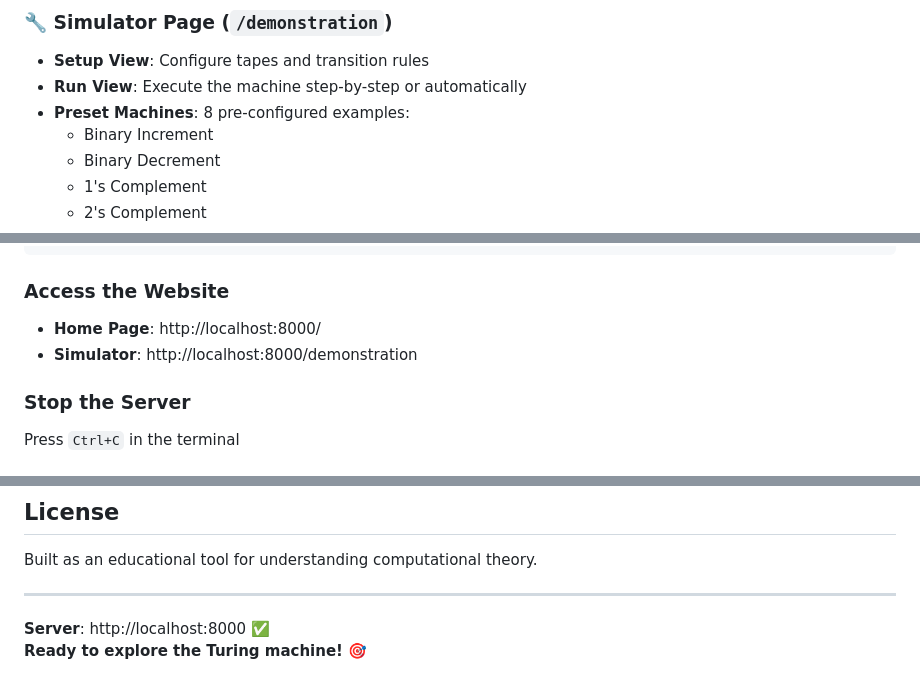
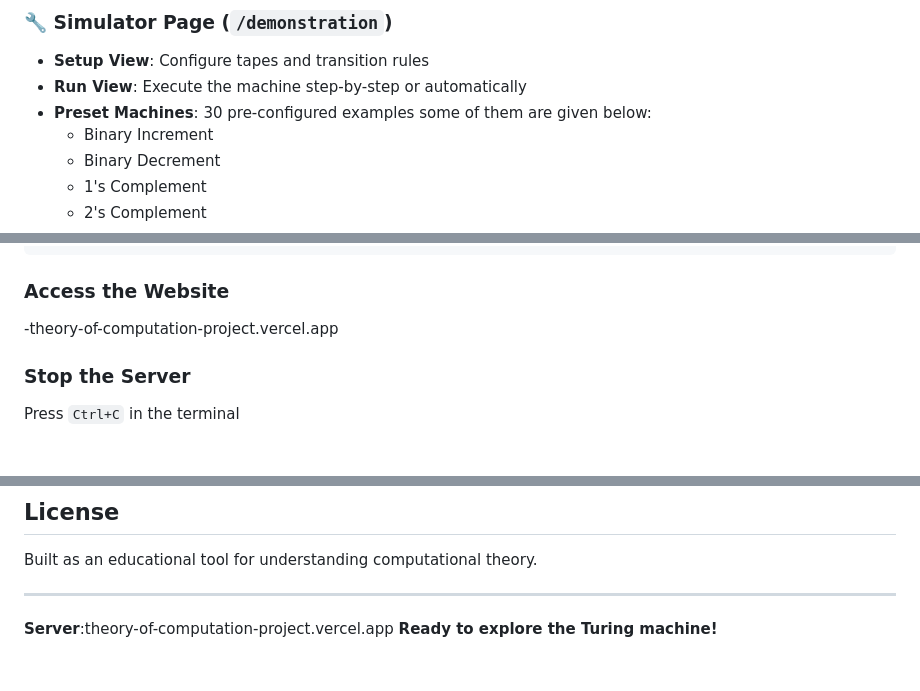
Before and after one commit to Kundan-Pandit2006/Theory-Of-Computation-Project-, a Markdown page: README.md, 3 parts joined by grey strips. Drawn GitHub-style.

Commit message:
Revise preset machines count and update server links
Updated the number of preset machines from 8 to 30 and modified server URLs.

````diff
--- a/README.md
+++ b/README.md
@@ -14,7 +14,7 @@ This is a fully functional Turing Machine simulator with an educational home pag
 ### 🔧 Simulator Page (`/demonstration`)
 - **Setup View**: Configure tapes and transition rules
 - **Run View**: Execute the machine step-by-step or automatically
-- **Preset Machines**: 8 pre-configured examples:
+- **Preset Machines**: 30 pre-configured examples some of them are given below:
   - Binary Increment
   - Binary Decrement
   - 1's Complement
@@ -50,8 +50,7 @@ python server.py
 ```
 
 ### Access the Website
-- **Home Page**: http://localhost:8000/
-- **Simulator**: http://localhost:8000/demonstration
+-theory-of-computation-project.vercel.app
 
 ### Stop the Server
 Press `Ctrl+C` in the terminal
@@ -149,5 +148,5 @@ Built as an educational tool for understanding computational theory.
 
 ---
 
-**Server**: http://localhost:8000 ✅
-**Ready to explore the Turing machine!** 🎯
+**Server**:theory-of-computation-project.vercel.app
+**Ready to explore the Turing machine!**
````
